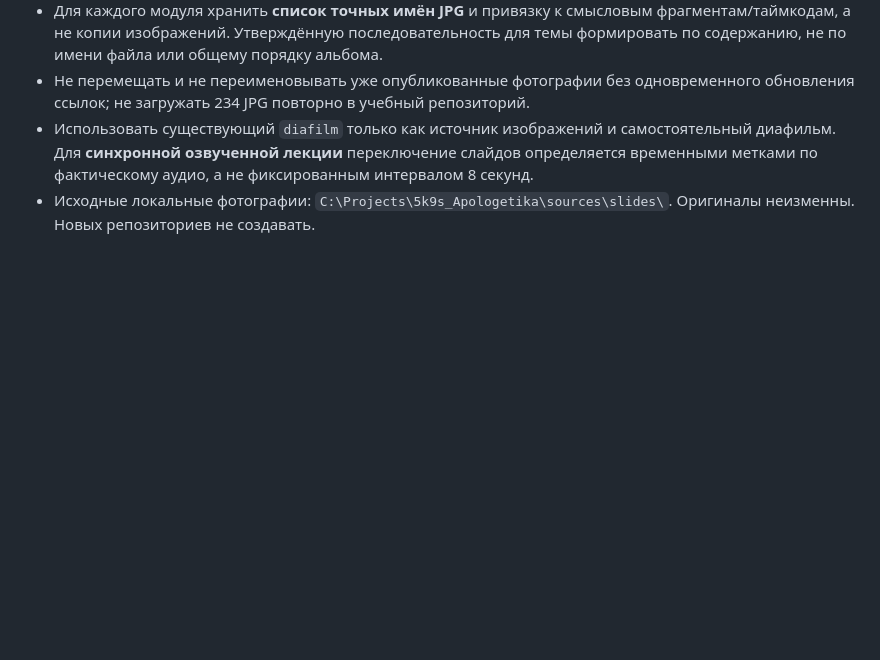
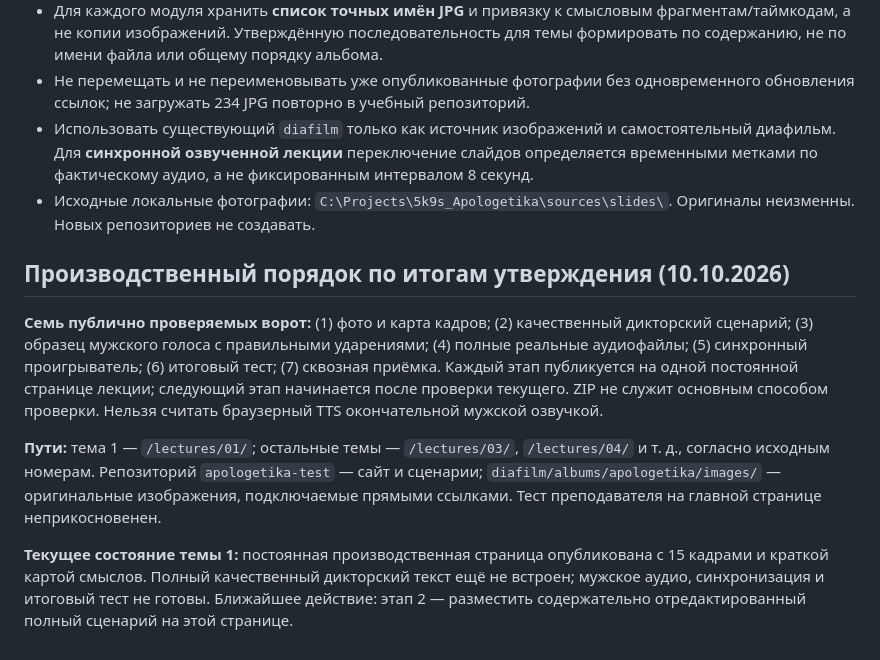
Before and after one commit to slobodatablichka/apologetika-test, a Markdown page: LECTURE-PRODUCTION.md, the part around the change. Drawn GitHub-style; blank space fills up the shorter version.

Commit message:
Establish on-site seven-stage lecture production and permanent URLs

```diff
--- a/LECTURE-PRODUCTION.md
+++ b/LECTURE-PRODUCTION.md
@@ -85,3 +85,12 @@
 - Не перемещать и не переименовывать уже опубликованные фотографии без одновременного обновления ссылок; не загружать 234 JPG повторно в учебный репозиторий.
 - Использовать существующий `diafilm` только как источник изображений и самостоятельный диафильм. Для **синхронной озвученной лекции** переключение слайдов определяется временными метками по фактическому аудио, а не фиксированным интервалом 8 секунд.
 - Исходные локальные фотографии: `C:\Projects\5k9s_Apologetika\sources\slides\`. Оригиналы неизменны. Новых репозиториев не создавать.
+
+
+## Производственный порядок по итогам утверждения (10.10.2026)
+
+**Семь публично проверяемых ворот:** (1) фото и карта кадров; (2) качественный дикторский сценарий; (3) образец мужского голоса с правильными ударениями; (4) полные реальные аудиофайлы; (5) синхронный проигрыватель; (6) итоговый тест; (7) сквозная приёмка. Каждый этап публикуется на одной постоянной странице лекции; следующий этап начинается после проверки текущего. ZIP не служит основным способом проверки. Нельзя считать браузерный TTS окончательной мужской озвучкой.
+
+**Пути:** тема 1 — `/lectures/01/`; остальные темы — `/lectures/03/`, `/lectures/04/` и т. д., согласно исходным номерам. Репозиторий `apologetika-test` — сайт и сценарии; `diafilm/albums/apologetika/images/` — оригинальные изображения, подключаемые прямыми ссылками. Тест преподавателя на главной странице неприкосновенен.
+
+**Текущее состояние темы 1:** постоянная производственная страница опубликована с 15 кадрами и краткой картой смыслов. Полный качественный дикторский текст ещё не встроен; мужское аудио, синхронизация и итоговый тест не готовы. Ближайшее действие: этап 2 — разместить содержательно отредактированный полный сценарий на этой странице.
```
